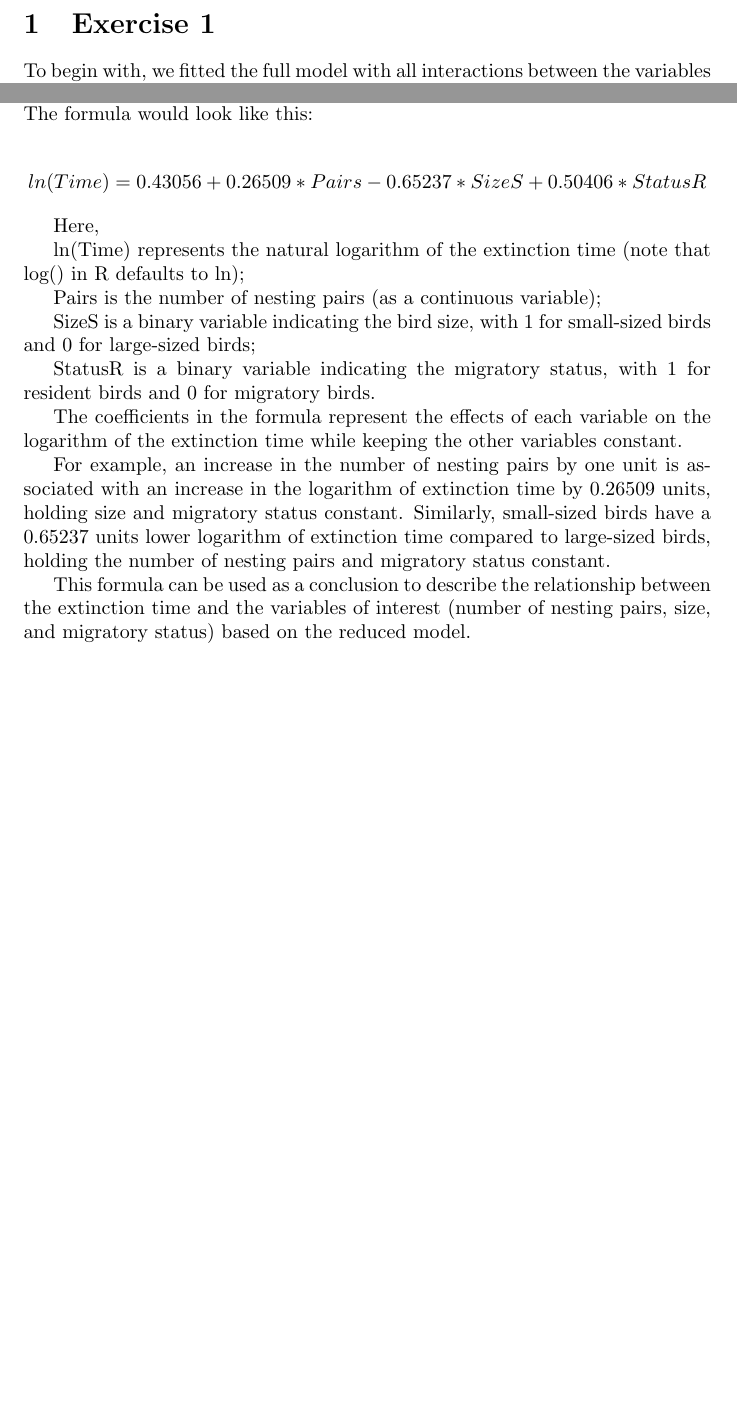
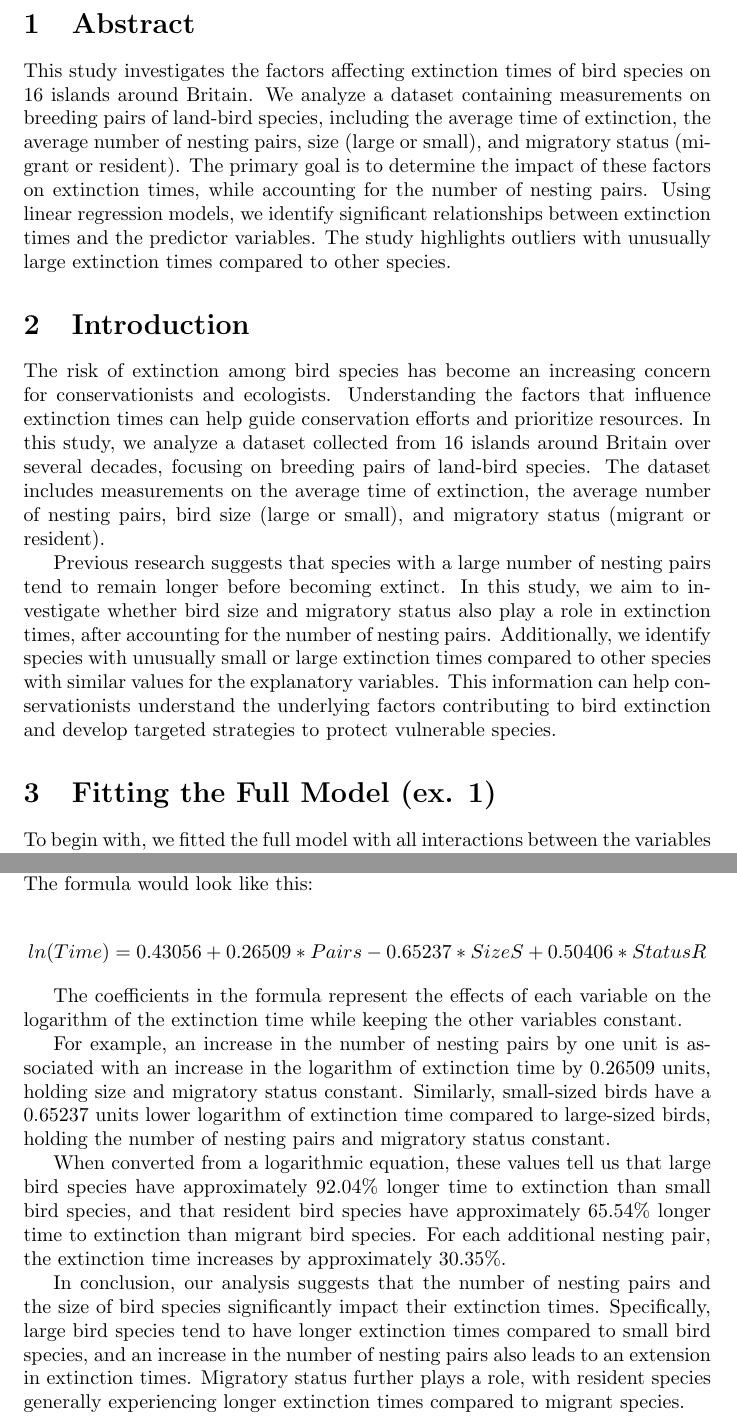
Before and after one commit to jakubmraz/firstYearProject_birdExtinction, a LaTeX document (Report.tex): two parts of pages 2 and 11 of 11, joined at a grey line, cut at the place of the change, the shorter picture padded with empty space. Compiled offline with pdfLaTeX.

Commit message:
loadsa stuff

```diff
--- a/Report.tex
+++ b/Report.tex
@@ -17,7 +17,17 @@ Adam Rosenørn \and Costel Gutu \and Richard Kentoš}
 
 \newpage
 
-\section{Exercise 1}
+\section{Abstract}
+
+This study investigates the factors affecting extinction times of bird species on 16 islands around Britain. We analyze a dataset containing measurements on breeding pairs of land-bird species, including the average time of extinction, the average number of nesting pairs, size (large or small), and migratory status (migrant or resident). The primary goal is to determine the impact of these factors on extinction times, while accounting for the number of nesting pairs. Using linear regression models, we identify significant relationships between extinction times and the predictor variables. The study highlights outliers with unusually large extinction times compared to other species.
+
+\section{Introduction}
+
+The risk of extinction among bird species has become an increasing concern for conservationists and ecologists. Understanding the factors that influence extinction times can help guide conservation efforts and prioritize resources. In this study, we analyze a dataset collected from 16 islands around Britain over several decades, focusing on breeding pairs of land-bird species. The dataset includes measurements on the average time of extinction, the average number of nesting pairs, bird size (large or small), and migratory status (migrant or resident).
+
+Previous research suggests that species with a large number of nesting pairs tend to remain longer before becoming extinct. In this study, we aim to investigate whether bird size and migratory status also play a role in extinction times, after accounting for the number of nesting pairs. Additionally, we identify species with unusually small or large extinction times compared to other species with similar values for the explanatory variables. This information can help conservationists understand the underlying factors contributing to bird extinction and develop targeted strategies to protect vulnerable species.
+
+\section{Fitting the Full Model (ex. 1)}
 To begin with, we fitted the full model with all interactions between the variables present, allowing us to investigate the possible effects of these interactions,
 and deciding whether they are statistically significant or not. This model assigns the value 1 to the Resident and Small categorites and 0 to their counterparts.
 
@@ -197,19 +205,6 @@ from the summary. The formula would look like this:
 $$ln(Time) = 0.43056 + 0.26509 * Pairs - 0.65237 * SizeS + 0.50406 *
 StatusR$$
 
-Here,
-
-ln(Time) represents the natural logarithm of the extinction time (note
-that log() in R defaults to ln);
-
-Pairs is the number of nesting pairs (as a continuous variable);
-
-SizeS is a binary variable indicating the bird size, with 1 for
-small-sized birds and 0 for large-sized birds;
-
-StatusR is a binary variable indicating the migratory status, with 1 for
-resident birds and 0 for migratory birds.
-
 The coefficients in the formula represent the effects of each variable
 on the logarithm of the extinction time while keeping the other
 variables constant.
@@ -221,9 +216,11 @@ small-sized birds have a 0.65237 units lower logarithm of extinction
 time compared to large-sized birds, holding the number of nesting pairs
 and migratory status constant.
 
-This formula can be used as a conclusion to describe the relationship
-between the extinction time and the variables of interest (number of
-nesting pairs, size, and migratory status) based on the reduced model.
+When converted from a logarithmic equation, these values tell us that large bird species have approximately 92.04\% longer time to extinction than small bird species, and that
+resident bird species have approximately 65.54\% longer time to extinction than migrant bird species.
+For each additional nesting pair, the extinction time increases by approximately 30.35\%.
+
+In conclusion, our analysis suggests that the number of nesting pairs and the size of bird species significantly impact their extinction times. Specifically, large bird species tend to have longer extinction times compared to small bird species, and an increase in the number of nesting pairs also leads to an extension in extinction times. Migratory status further plays a role, with resident species generally experiencing longer extinction times compared to migrant species.
 
 
 
```
Also changed, not shown: Report.pdf, Report.tex (30 more changed lines).
